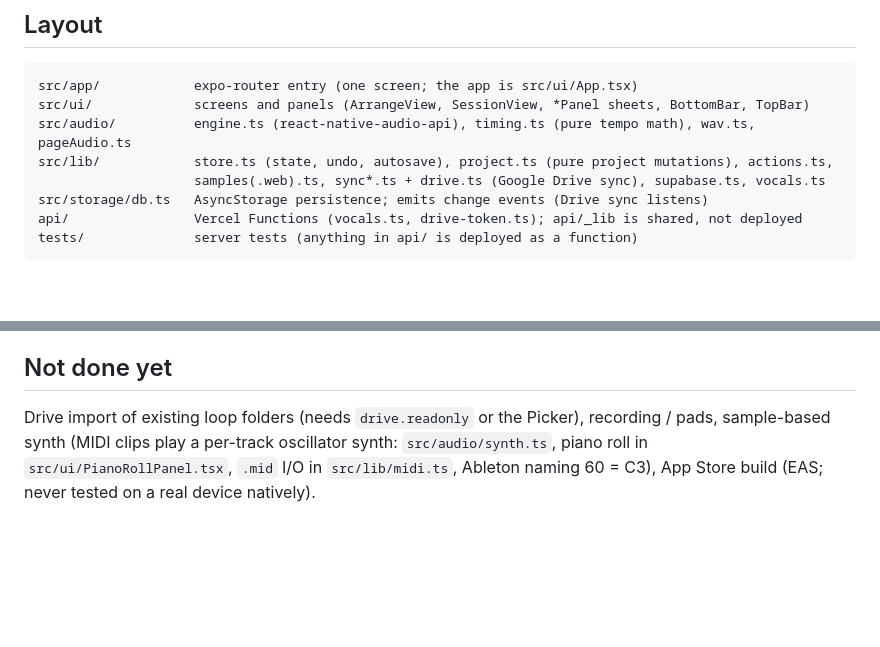
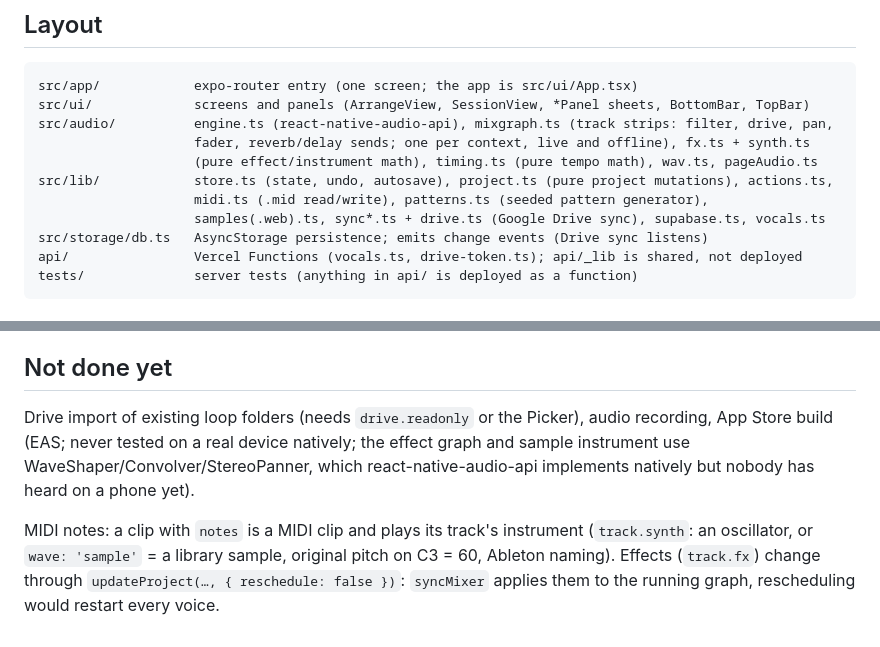
Before and after one commit to xcharlyw/loopvx-native, a Markdown page: CLAUDE.md, 2 parts joined by grey strips. Rendered like a GitHub page; blank space fills up the shorter version.

Commit message:
Notes: MIDI, instruments and effects in CLAUDE.md
Co-Authored-By: Claude Opus 5.5 <noreply@anthropic.com>
Claude-Session: https://claude.ai/code/session_014bZFSZNTY2vXMxZ4JbnyCj

````diff
--- a/CLAUDE.md
+++ b/CLAUDE.md
@@ -45,8 +45,11 @@ Browser checks: Playwright from `/opt/node-tools/node_modules/playwright` with
 ```
 src/app/            expo-router entry (one screen; the app is src/ui/App.tsx)
 src/ui/             screens and panels (ArrangeView, SessionView, *Panel sheets, BottomBar, TopBar)
-src/audio/          engine.ts (react-native-audio-api), timing.ts (pure tempo math), wav.ts, pageAudio.ts
+src/audio/          engine.ts (react-native-audio-api), mixgraph.ts (track strips: filter, drive, pan,
+                    fader, reverb/delay sends; one per context, live and offline), fx.ts + synth.ts
+                    (pure effect/instrument math), timing.ts (pure tempo math), wav.ts, pageAudio.ts
 src/lib/            store.ts (state, undo, autosave), project.ts (pure project mutations), actions.ts,
+                    midi.ts (.mid read/write), patterns.ts (seeded pattern generator),
                     samples(.web).ts, sync*.ts + drive.ts (Google Drive sync), supabase.ts, vocals.ts
 src/storage/db.ts   AsyncStorage persistence; emits change events (Drive sync listens)
 api/                Vercel Functions (vocals.ts, drive-token.ts); api/_lib is shared, not deployed
@@ -80,7 +83,12 @@ tests/              server tests (anything in api/ is deployed as a function)
 
 ## Not done yet
 
-Drive import of existing loop folders (needs `drive.readonly` or the Picker), recording / pads,
-sample-based synth (MIDI clips play a per-track oscillator synth: `src/audio/synth.ts`, piano roll in
-`src/ui/PianoRollPanel.tsx`, `.mid` I/O in `src/lib/midi.ts`, Ableton naming 60 = C3),
-App Store build (EAS; never tested on a real device natively).
+Drive import of existing loop folders (needs `drive.readonly` or the Picker), audio recording,
+App Store build (EAS; never tested on a real device natively; the effect graph and sample instrument
+use WaveShaper/Convolver/StereoPanner, which react-native-audio-api implements natively but nobody
+has heard on a phone yet).
+
+MIDI notes: a clip with `notes` is a MIDI clip and plays its track's instrument (`track.synth`: an
+oscillator, or `wave: 'sample'` = a library sample, original pitch on C3 = 60, Ableton naming).
+Effects (`track.fx`) change through `updateProject(…, { reschedule: false })`: `syncMixer` applies
+them to the running graph, rescheduling would restart every voice.
````
